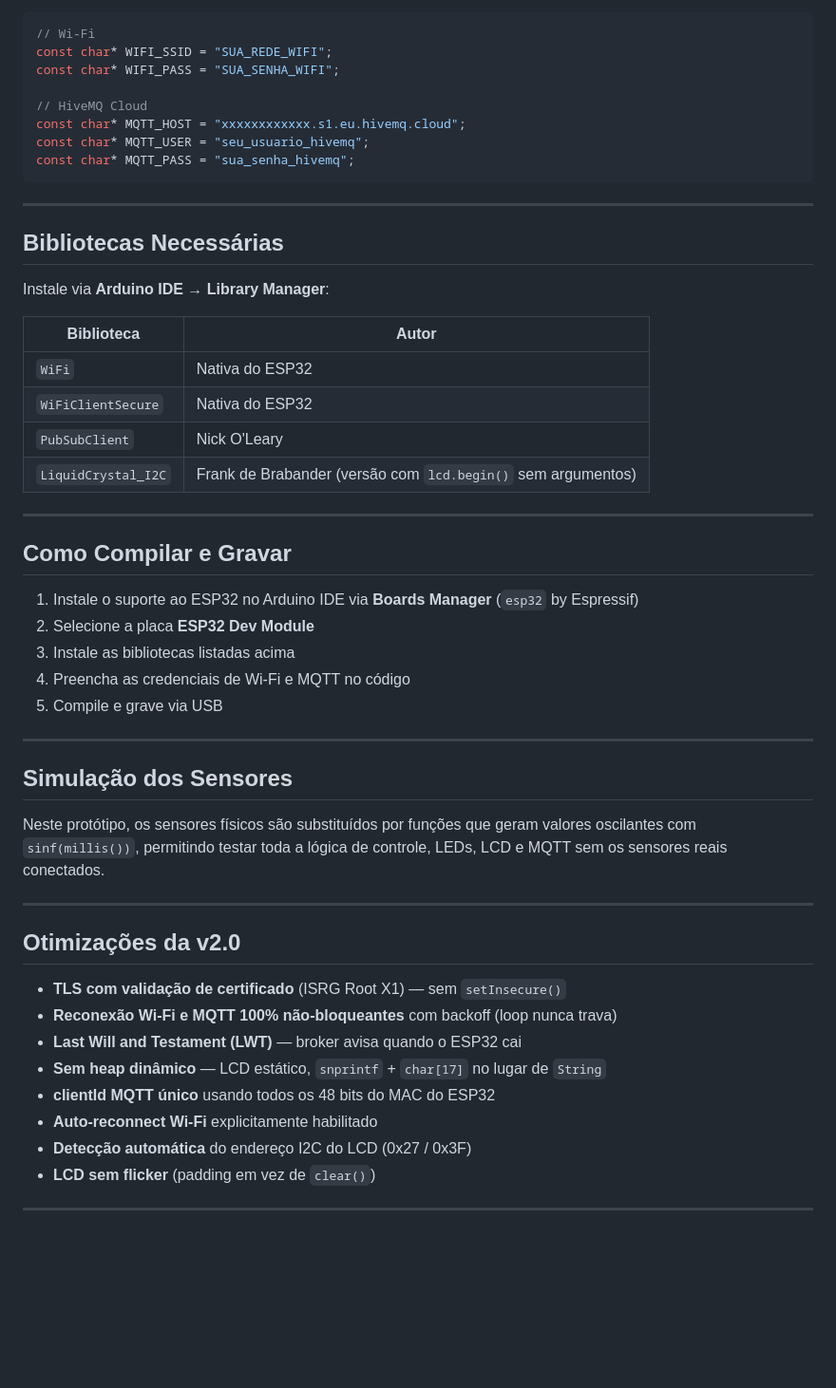
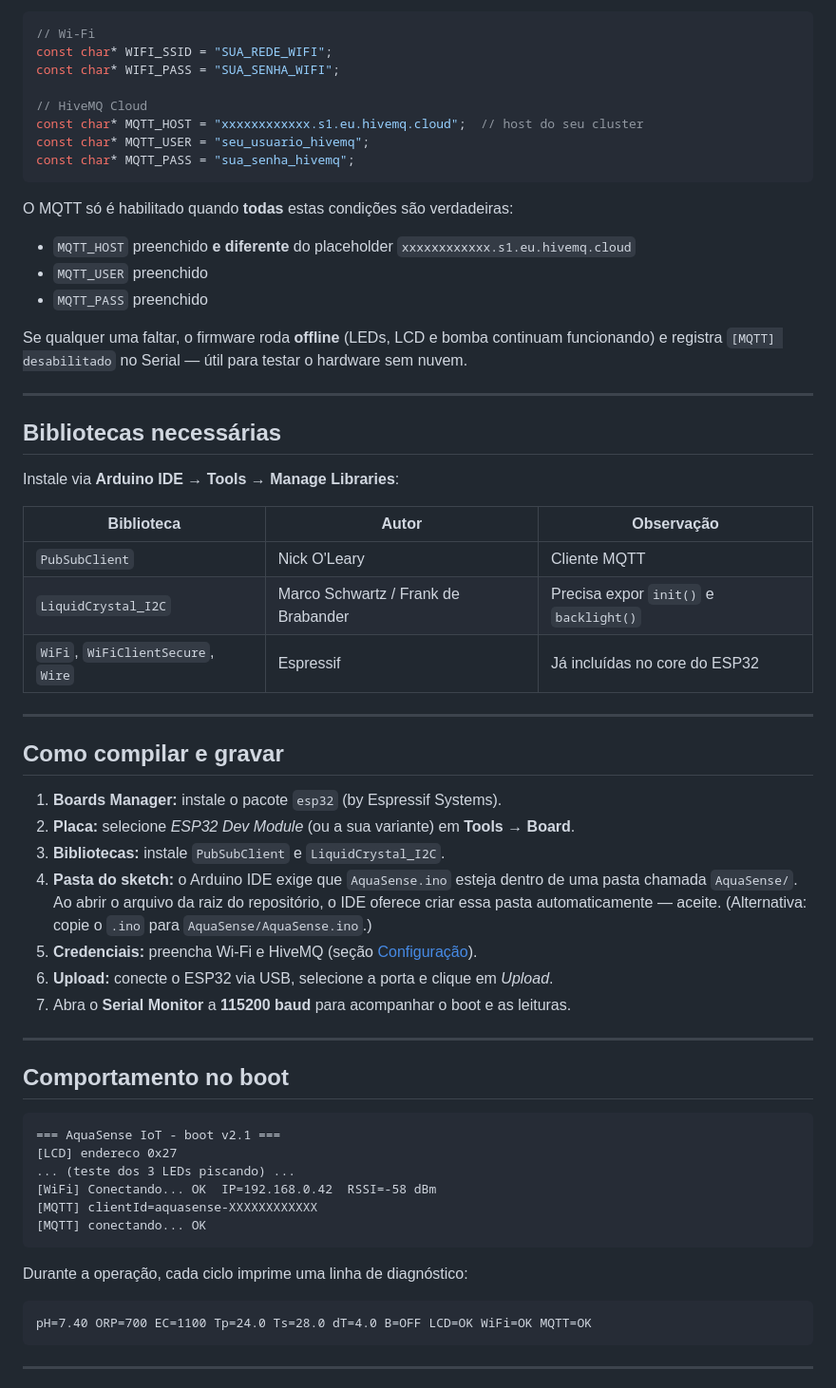
Before and after one commit to Hikaru-0gasawara/IoT-PoolHardWareTest, a Markdown page: README.md, the part around one of its changes. Shown at 95% size. Rendered like a GitHub page; blank space fills up the shorter version.

````diff
--- a/README.md
+++ b/README.md
@@ -109,52 +153,64 @@ const char* WIFI_SSID = "SUA_REDE_WIFI";
 const char* WIFI_PASS = "SUA_SENHA_WIFI";
 
 // HiveMQ Cloud
-const char* MQTT_HOST = "xxxxxxxxxxxx.s1.eu.hivemq.cloud";
+const char* MQTT_HOST = "xxxxxxxxxxxx.s1.eu.hivemq.cloud";  // host do seu cluster
 const char* MQTT_USER = "seu_usuario_hivemq";
 const char* MQTT_PASS = "sua_senha_hivemq";
 ```
 
----
+O MQTT só é habilitado quando **todas** estas condições são verdadeiras:
 
-## Bibliotecas Necessárias
+- `MQTT_HOST` preenchido **e diferente** do placeholder `xxxxxxxxxxxx.s1.eu.hivemq.cloud`
+- `MQTT_USER` preenchido
+- `MQTT_PASS` preenchido
 
-Instale via **Arduino IDE → Library Manager**:
-
-| Biblioteca | Autor |
-|---|---|
-| `WiFi` | Nativa do ESP32 |
-| `WiFiClientSecure` | Nativa do ESP32 |
-| `PubSubClient` | Nick O'Leary |
-| `LiquidCrystal_I2C` | Frank de Brabander (versão com `lcd.begin()` sem argumentos) |
+Se qualquer uma faltar, o firmware roda **offline** (LEDs, LCD e bomba continuam funcionando)
+e registra `[MQTT] desabilitado` no Serial — útil para testar o hardware sem nuvem.
 
 ---
 
-## Como Compilar e Gravar
+## Bibliotecas necessárias
 
-1. Instale o suporte ao ESP32 no Arduino IDE via **Boards Manager** (`esp32` by Espressif)
-2. Selecione a placa **ESP32 Dev Module**
-3. Instale as bibliotecas listadas acima
-4. Preencha as credenciais de Wi-Fi e MQTT no código
-5. Compile e grave via USB
+Instale via **Arduino IDE → Tools → Manage Libraries**:
+
+| Biblioteca | Autor | Observação |
+|---|---|---|
+| `PubSubClient` | Nick O'Leary | Cliente MQTT |
+| `LiquidCrystal_I2C` | Marco Schwartz / Frank de Brabander | Precisa expor `init()` e `backlight()` |
+| `WiFi`, `WiFiClientSecure`, `Wire` | Espressif | Já incluídas no core do ESP32 |
 
 ---
 
-## Simulação dos Sensores
+## Como compilar e gravar
 
-Neste protótipo, os sensores físicos são substituídos por funções que geram valores oscilantes com `sinf(millis())`, permitindo testar toda a lógica de controle, LEDs, LCD e MQTT sem os sensores reais conectados.
+1. **Boards Manager:** instale o pacote `esp32` (by Espressif Systems).
+2. **Placa:** selecione *ESP32 Dev Module* (ou a sua variante) em **Tools → Board**.
+3. **Bibliotecas:** instale `PubSubClient` e `LiquidCrystal_I2C`.
+4. **Pasta do sketch:** o Arduino IDE exige que `AquaSense.ino` esteja dentro de uma pasta
+   chamada `AquaSense/`. Ao abrir o arquivo da raiz do repositório, o IDE oferece criar essa
+   pasta automaticamente — aceite. (Alternativa: copie o `.ino` para `AquaSense/AquaSense.ino`.)
+5. **Credenciais:** preencha Wi-Fi e HiveMQ (seção [Configuração](#configuração)).
+6. **Upload:** conecte o ESP32 via USB, selecione a porta e clique em *Upload*.
+7. Abra o **Serial Monitor** a **115200 baud** para acompanhar o boot e as leituras.
 
 ---
 
-## Otimizações da v2.0
+## Comportamento no boot
 
-- **TLS com validação de certificado** (ISRG Root X1) — sem `setInsecure()`
-- **Reconexão Wi-Fi e MQTT 100% não-bloqueantes** com backoff (loop nunca trava)
-- **Last Will and Testament (LWT)** — broker avisa quando o ESP32 cai
-- **Sem heap dinâmico** — LCD estático, `snprintf` + `char[17]` no lugar de `String`
-- **clientId MQTT único** usando todos os 48 bits do MAC do ESP32
-- **Auto-reconnect Wi-Fi** explicitamente habilitado
-- **Detecção automática** do endereço I2C do LCD (0x27 / 0x3F)
-- **LCD sem flicker** (padding em vez de `clear()`)
+```
+=== AquaSense IoT - boot v2.1 ===
+[LCD] endereco 0x27
+... (teste dos 3 LEDs piscando) ...
+[WiFi] Conectando... OK  IP=192.168.0.42  RSSI=-58 dBm
+[MQTT] clientId=aquasense-XXXXXXXXXXXX
+[MQTT] conectando... OK
+```
+
+Durante a operação, cada ciclo imprime uma linha de diagnóstico:
+
+```
+pH=7.40 ORP=700 EC=1100 Tp=24.0 Ts=28.0 dT=4.0 B=OFF LCD=OK WiFi=OK MQTT=OK
+```
 
 ---
 
````
Also changed, not shown: other parts of README.md (+140 -55 lines).
